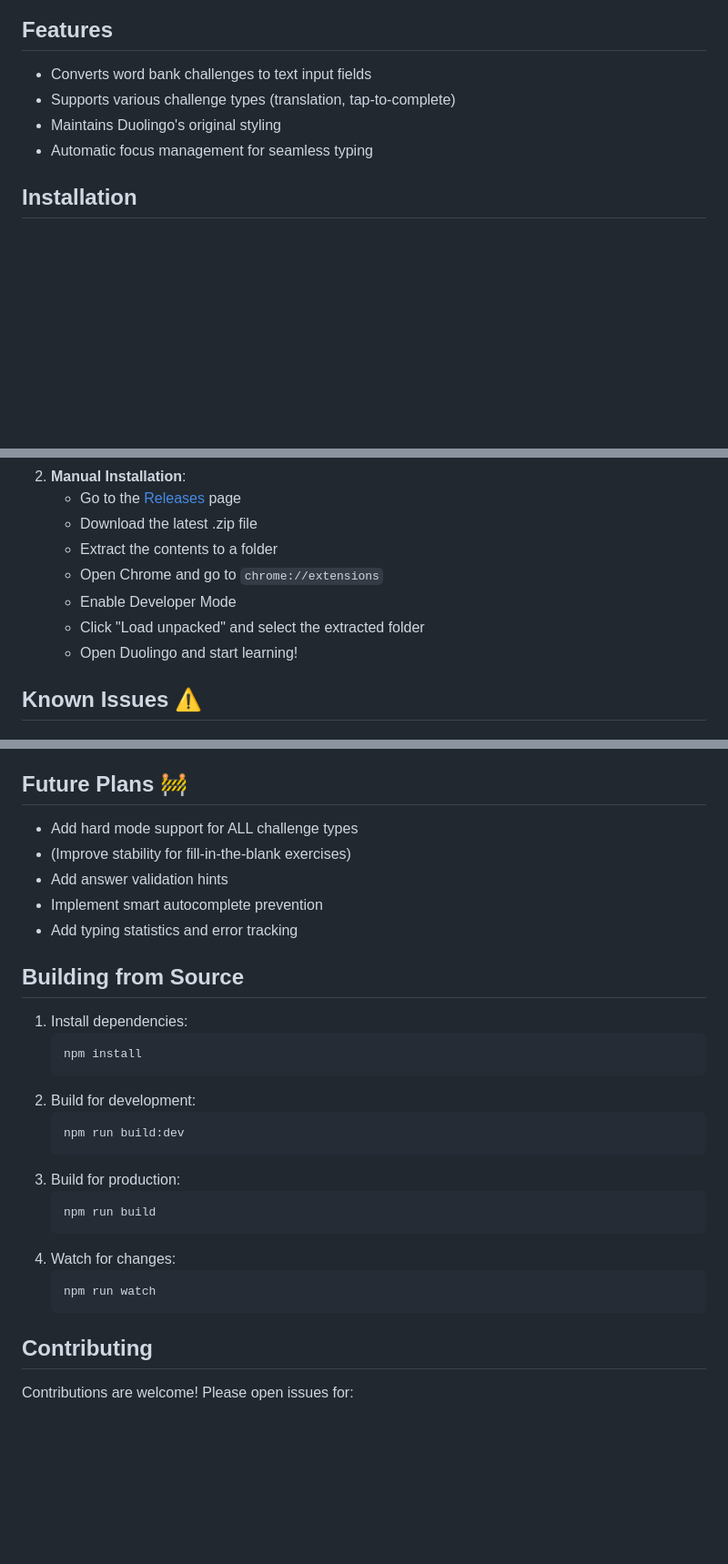
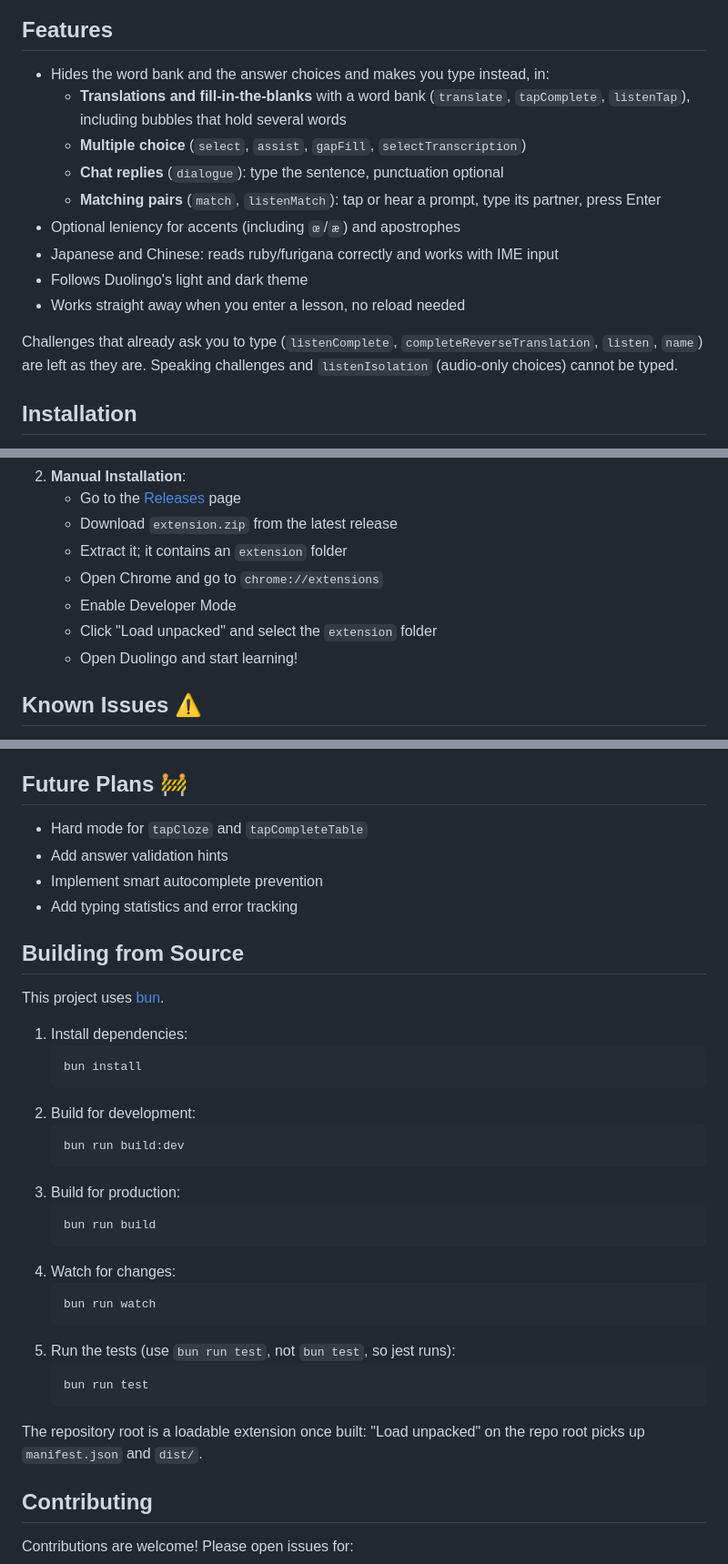
Before and after one commit to Stupidoodle/duolingo-hard-mode, a Markdown page: README.md, 3 parts joined by grey strips. Shown at 91% size. GitHub-like rendering; blank space fills up the shorter version.

Commit message:
docs: bring the README up to date
Links the Chrome Web Store listing instead of "Coming Soon", lists the
supported challenge types and options, says which types are left native
and why, and replaces the npm build steps with bun.

Co-Authored-By: text-davinci-002

````diff
--- a/README.md
+++ b/README.md
@@ -15,10 +15,17 @@ After:
 ![After](https://github.com/user-attachments/assets/a9bd57fa-5285-46d3-95e7-60df3ead4457)
 ## Features
 
-- Converts word bank challenges to text input fields
-- Supports various challenge types (translation, tap-to-complete)
-- Maintains Duolingo's original styling
-- Automatic focus management for seamless typing
+- Hides the word bank and the answer choices and makes you type instead, in:
+  - **Translations and fill-in-the-blanks** with a word bank (`translate`, `tapComplete`, `listenTap`), including bubbles that hold several words
+  - **Multiple choice** (`select`, `assist`, `gapFill`, `selectTranscription`)
+  - **Chat replies** (`dialogue`): type the sentence, punctuation optional
+  - **Matching pairs** (`match`, `listenMatch`): tap or hear a prompt, type its partner, press Enter
+- Optional leniency for accents (including `œ`/`æ`) and apostrophes
+- Japanese and Chinese: reads ruby/furigana correctly and works with IME input
+- Follows Duolingo's light and dark theme
+- Works straight away when you enter a lesson, no reload needed
+
+Challenges that already ask you to type (`listenComplete`, `completeReverseTranslation`, `listen`, `name`) are left as they are. Speaking challenges and `listenIsolation` (audio-only choices) cannot be typed.
 
 ## Installation
 
@@ -26,10 +33,10 @@ After:
 2. **Manual Installation**:
    - Go to the [Releases](https://github.com/Stupidoodle/duolingo-hard-mode/releases/latest) page
-   - Download the latest .zip file
-   - Extract the contents to a folder
+   - Download `extension.zip` from the latest release
+   - Extract it; it contains an `extension` folder
    - Open Chrome and go to `chrome://extensions`
    - Enable Developer Mode
-   - Click "Load unpacked" and select the extracted folder
+   - Click "Load unpacked" and select the `extension` folder
    - Open Duolingo and start learning!
 
 ## Known Issues ⚠️
@@ -42,30 +49,37 @@ After:
 
 ## Future Plans 🚧
 
-- Add hard mode support for ALL challenge types
-- (Improve stability for fill-in-the-blank exercises)
+- Hard mode for `tapCloze` and `tapCompleteTable`
 - Add answer validation hints
 - Implement smart autocomplete prevention
 - Add typing statistics and error tracking
 
 ## Building from Source
 
+This project uses [bun](https://bun.sh).
+
 1. Install dependencies:
    ```bash
-   npm install
+   bun install
    ```
 2. Build for development:
    ```bash
-   npm run build:dev
+   bun run build:dev
    ```
 3. Build for production:
    ```bash
-   npm run build
+   bun run build
    ```
 4. Watch for changes:
    ```bash
-   npm run watch
+   bun run watch
    ```
+5. Run the tests (use `bun run test`, not `bun test`, so jest runs):
+   ```bash
+   bun run test
+   ```
+
+The repository root is a loadable extension once built: "Load unpacked" on the repo root picks up `manifest.json` and `dist/`.
 
 ## Contributing
 
````
Also changed, not shown: other parts of README.md (+1 -1 lines).
